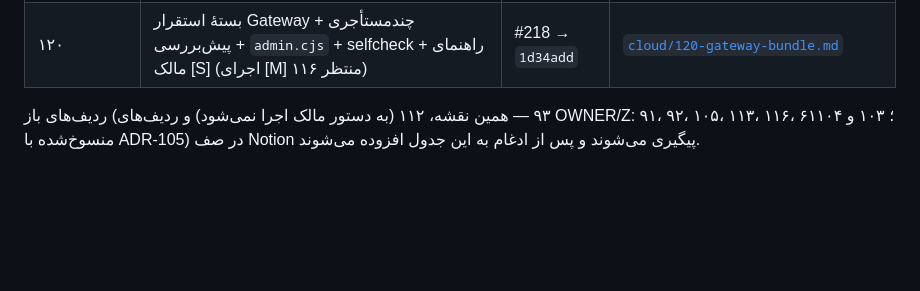
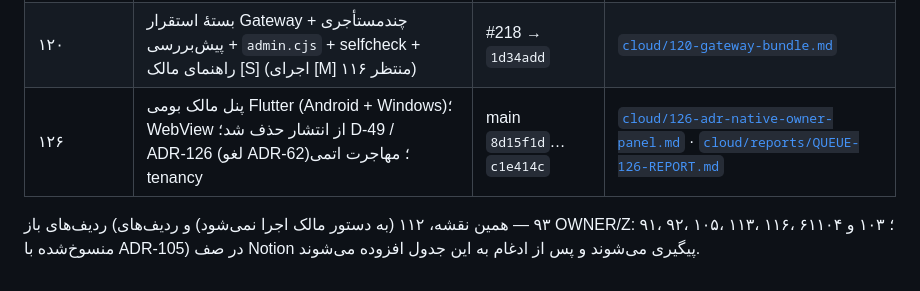
Before and after one commit to rezaa2544/payesh.local, a Markdown page: docs/REPOSITORY_MAP.md, the part around the change. Drawn GitHub-style; blank space fills up the shorter version.

Commit message:
docs(queue): گزارش ردیف ۱۲۶ — پنل مالک بومی، انتشار فقط بومی، شواهد CI و یافتهٔ مهاجرت اتمی

```diff
--- a/docs/REPOSITORY_MAP.md
+++ b/docs/REPOSITORY_MAP.md
@@ -154,5 +154,6 @@
 | ۷۴ (موج ۵) | صفحه‌های والدین در کلاینت بومی + `approval_denied` مرخصی در Gateway | #214 → `56ffb97` | [`cloud/74-native-wave5-parents.md`](cloud/74-native-wave5-parents.md) |
 | ۹۴ | سند طراحی نصب و آنبوردینگ (نمودار جریان، سه خطا، فاصله‌های G1–G6، O‑21) | #215 → `adab4f1` | [`cloud/94-onboarding-design.md`](cloud/94-onboarding-design.md) |
 | ۱۲۰ | بستهٔ استقرار Gateway چندمستأجری + پیش‌بررسی + `admin.cjs` + selfcheck + راهنمای مالک [S] (اجرای [M] منتظر ۱۱۶) | #218 → `1d34add` | [`cloud/120-gateway-bundle.md`](cloud/120-gateway-bundle.md) |
+| ۱۲۶ | پنل مالک بومی Flutter (Android + Windows)؛ WebView از انتشار حذف شد؛ D‑49 / ADR‑126 (لغو ADR‑62)؛ مهاجرت اتمی tenancy | main `8d15f1d`…`c1e414c` | [`cloud/126-adr-native-owner-panel.md`](cloud/126-adr-native-owner-panel.md) · [`cloud/reports/QUEUE-126-REPORT.md`](cloud/reports/QUEUE-126-REPORT.md) |
 
 ردیف‌های باز (۹۳ — همین نقشه، ۱۱۲ (به دستور مالک اجرا نمی‌شود) و ردیف‌های OWNER/Z: ۹۱، ۹۲، ۱۰۵، ۱۱۳، ۱۱۶، ۶۱؛ ۱۰۳ و ۱۰۴ منسوخ‌شده با ADR‑105) در صف Notion پیگیری می‌شوند و پس از ادغام به این جدول افزوده می‌شوند.
```
Also changed, not shown: 2 other files.
